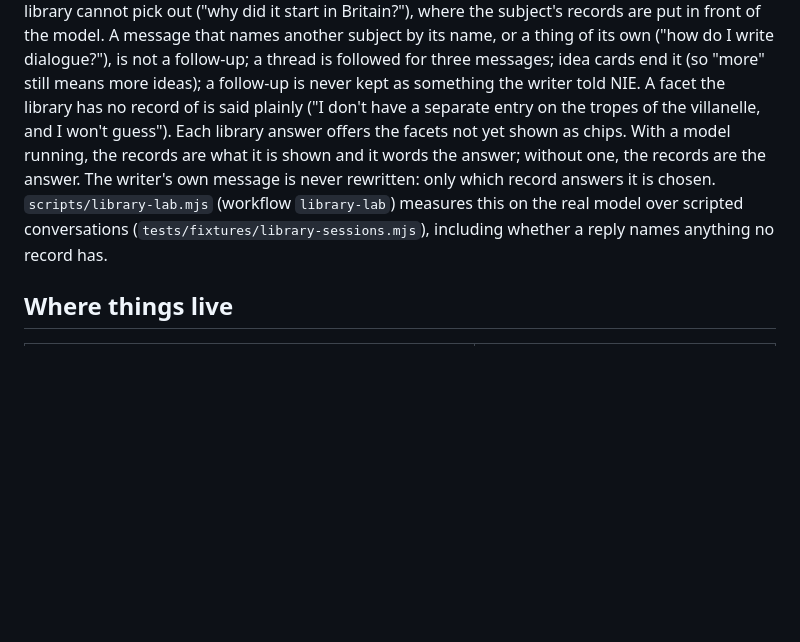
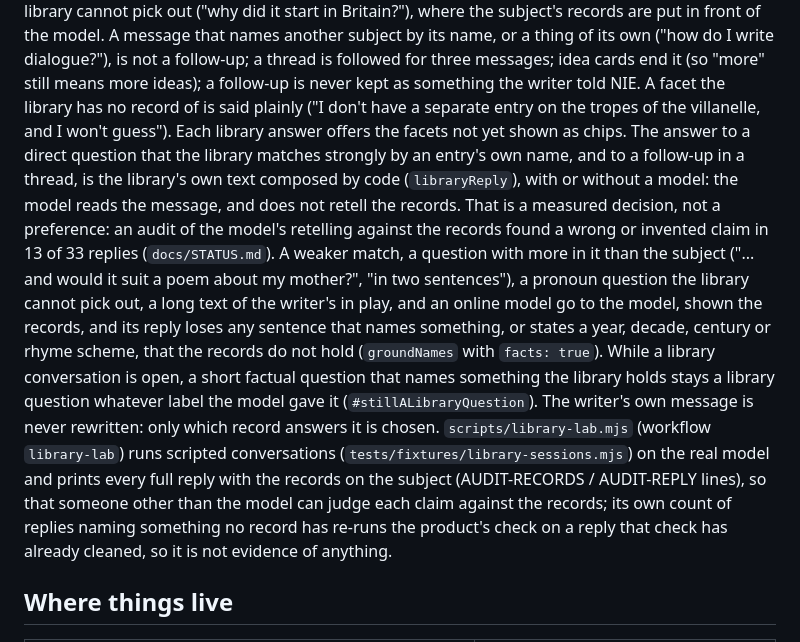
Before and after one commit to TheCyanAge/NIE, a Markdown page: docs/ARCHITECTURE.md, the part around the change. Rendered like a GitHub page; blank space fills up the shorter version.

Commit message:
Docs: how a library answer is produced and why, and why the reading of a factual question is guarded
CLAUDE.md and docs/ARCHITECTURE.md now say that a direct question the library matches by name, and a follow-up in a library thread, is answered with the library's own text composed by code (a 3B
model's retelling had a wrong or invented claim in 13 of 33 audited replies), what still goes to the model and how its reply is checked, that the lab's own "names no record has" count is not
evidence, and what was measured about the reading prompt (the card as it is 6 of 6, a one-line summary of it 2 of 6, extra examples about "tropes" 4 of 6) and the guard that follows from it.

Co-Authored-By: Claude Sonnet 5.5 <noreply@anthropic.com>
Claude-Session: https://claude.ai/code/session_01BEqMrXpRb892Yg3WSbaB1F

```diff
--- a/docs/ARCHITECTURE.md
+++ b/docs/ARCHITECTURE.md
@@ -72,8 +72,8 @@ title, author and "first" and corrects or removes what it cannot confirm (`docs/
 the module holds no state of its own. `resolveFollowUp` reads a short message against it: "what about its tropes?", "and the history?" (the library's record of that facet), "tell me more" / "what else?" (the rest of the overview, then each facet once, then a plain "that is everything I hold"),
 "how is it different from romance?" (the two entries side by side, with the profile's own point for that neighbour), and, only when a model is running, a pronoun question the library cannot pick out ("why did it start in Britain?"), where the subject's records are put in front of the model.
 A message that names another subject by its name, or a thing of its own ("how do I write dialogue?"), is not a follow-up; a thread is followed for three messages; idea cards end it (so "more" still means more ideas); a follow-up is never kept as something the writer told NIE. A facet the library has no record of is said plainly
-("I don't have a separate entry on the tropes of the villanelle, and I won't guess"). Each library answer offers the facets not yet shown as chips. With a model running, the records are what it is shown and it words the answer; without one, the records are the answer. The writer's own message is never rewritten: only which record answers it is chosen.
-`scripts/library-lab.mjs` (workflow `library-lab`) measures this on the real model over scripted conversations (`tests/fixtures/library-sessions.mjs`), including whether a reply names anything no record has.
+("I don't have a separate entry on the tropes of the villanelle, and I won't guess"). Each library answer offers the facets not yet shown as chips. The answer to a direct question that the library matches strongly by an entry's own name, and to a follow-up in a thread, is the library's own text composed by code (`libraryReply`), with or without a model: the model reads the message, and does not retell the records. That is a measured decision, not a preference: an audit of the model's retelling against the records found a wrong or invented claim in 13 of 33 replies (`docs/STATUS.md`). A weaker match, a question with more in it than the subject ("... and would it suit a poem about my mother?", "in two sentences"), a pronoun question the library cannot pick out, a long text of the writer's in play, and an online model go to the model, shown the records, and its reply loses any sentence that names something, or states a year, decade, century or rhyme scheme, that the records do not hold (`groundNames` with `facts: true`). While a library conversation is open, a short factual question that names something the library holds stays a library question whatever label the model gave it (`#stillALibraryQuestion`). The writer's own message is never rewritten: only which record answers it is chosen.
+`scripts/library-lab.mjs` (workflow `library-lab`) runs scripted conversations (`tests/fixtures/library-sessions.mjs`) on the real model and prints every full reply with the records on the subject (AUDIT-RECORDS / AUDIT-REPLY lines), so that someone other than the model can judge each claim against the records; its own count of replies naming something no record has re-runs the product's check on a reply that check has already cleaned, so it is not evidence of anything.
 
 ## Where things live
 
```
Also changed, not shown: CLAUDE.md (+2 -0 lines).
